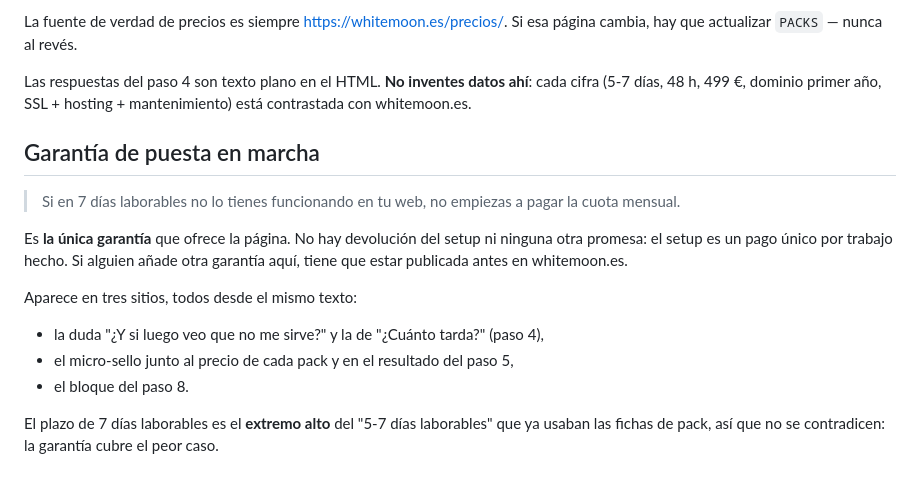
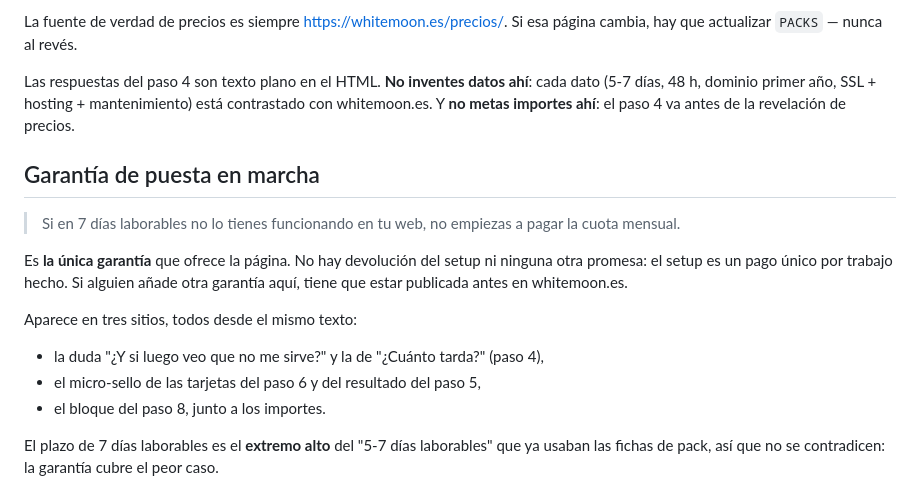
Before and after one commit to NexusForgeIA/WHITEMOON-PROPUESTA-COMERCIAL-, a Markdown page: README.md, the part around the change. Drawn GitHub-style.

Commit message:
docs: pone al día el README con el embudo de precio
El README seguía citando 499 € como dato del paso 4 —que ya no lleva
importes— y decía que el sello va junto al precio de cada pack, cuando
las tarjetas ya no lo muestran.

Co-Authored-By: Claude Opus 5 (1M context) <noreply@anthropic.com>

```diff
--- a/README.md
+++ b/README.md
@@ -73,8 +73,9 @@ La fuente de verdad de precios es siempre https://whitemoon.es/precios/. Si esa
 cambia, hay que actualizar `PACKS` — nunca al revés.
 
 Las respuestas del paso 4 son texto plano en el HTML. **No inventes datos ahí**: cada
-cifra (5-7 días, 48 h, 499 €, dominio primer año, SSL + hosting + mantenimiento) está
-contrastada con whitemoon.es.
+dato (5-7 días, 48 h, dominio primer año, SSL + hosting + mantenimiento) está contrastado
+con whitemoon.es. Y **no metas importes ahí**: el paso 4 va antes de la revelación de
+precios.
 
 ## Garantía de puesta en marcha
 
@@ -88,8 +89,8 @@ tiene que estar publicada antes en whitemoon.es.
 Aparece en tres sitios, todos desde el mismo texto:
 
 - la duda "¿Y si luego veo que no me sirve?" y la de "¿Cuánto tarda?" (paso 4),
-- el micro-sello junto al precio de cada pack y en el resultado del paso 5,
-- el bloque del paso 8.
+- el micro-sello de las tarjetas del paso 6 y del resultado del paso 5,
+- el bloque del paso 8, junto a los importes.
 
 El plazo de 7 días laborables es el **extremo alto** del "5-7 días laborables" que ya
 usaban las fichas de pack, así que no se contradicen: la garantía cubre el peor caso.
```
